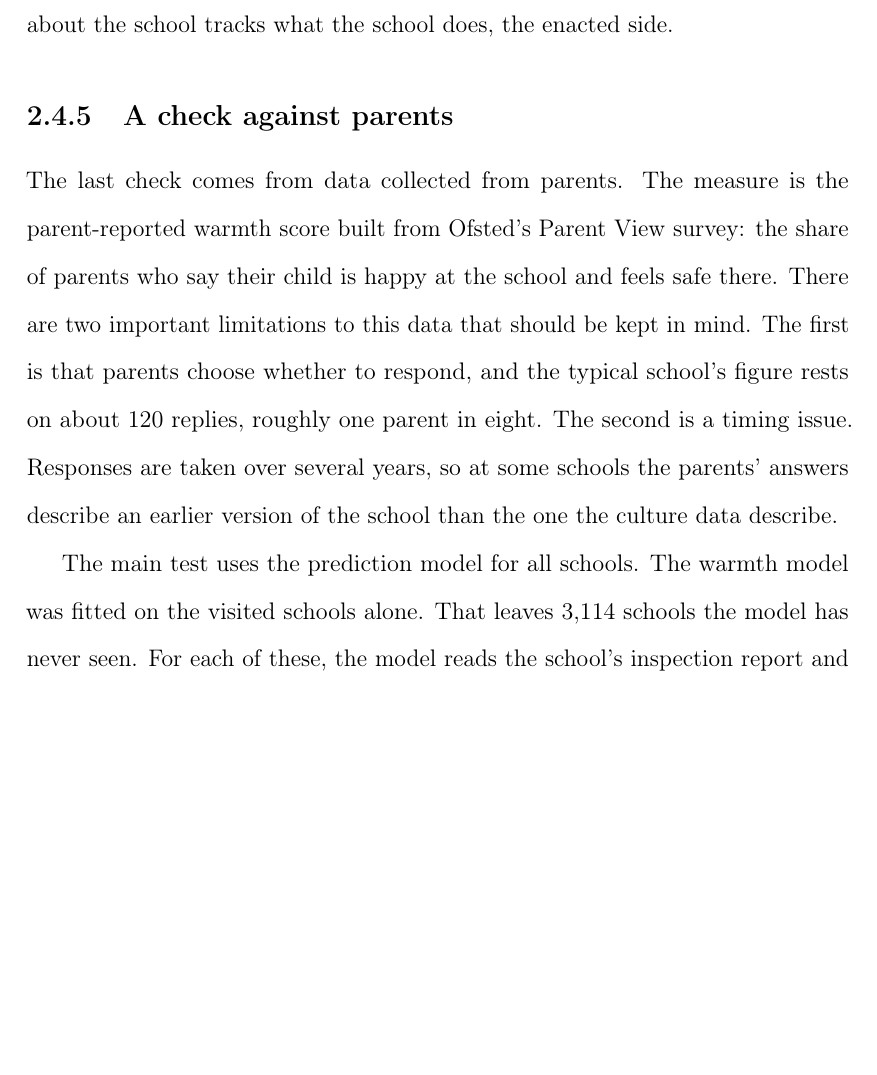
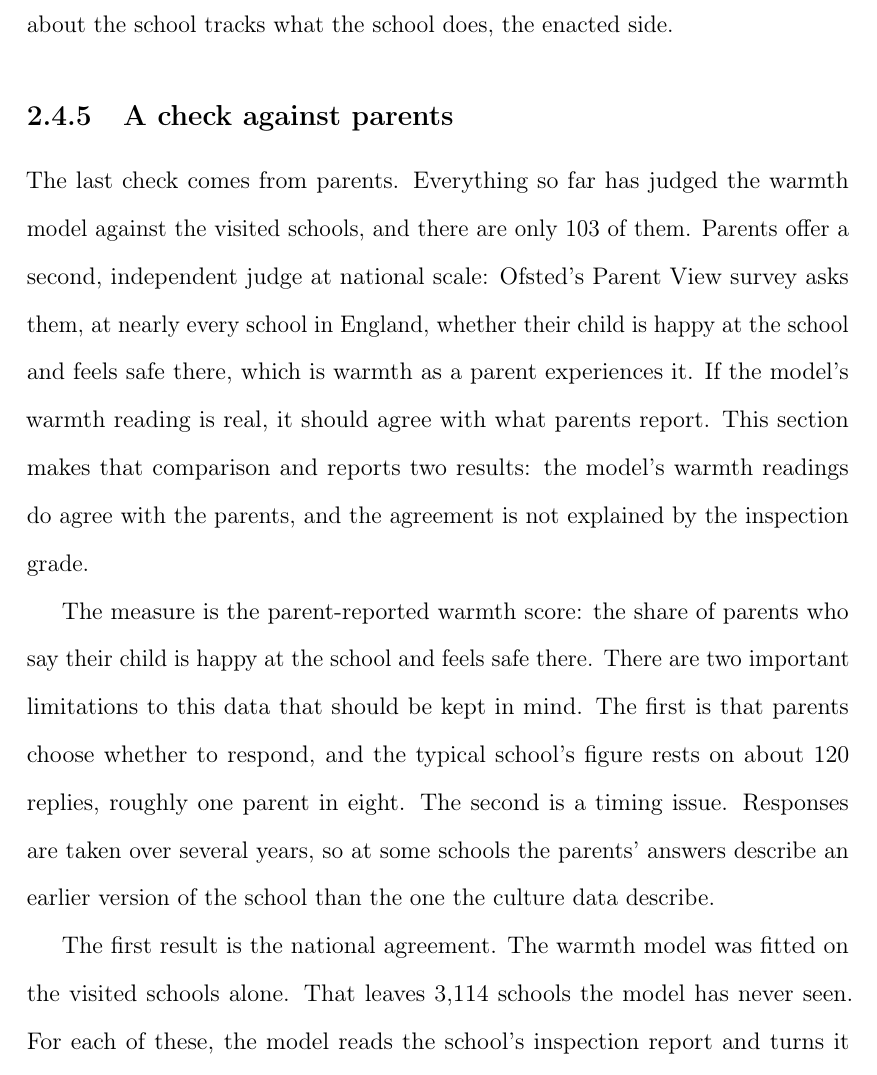
Before and after one commit to damianpphelan-cmd/phd-thesis-overleaf, a LaTeX thesis (main.tex, which reads chapters/02_paper1.tex): part of page 61 of 174, cut so that both start at the same text, the shorter picture padded with empty space. Compiled offline with pdfLaTeX.

Commit message:
Motivate and signpost the parent check

```diff
--- a/chapters/02_paper1.tex
+++ b/chapters/02_paper1.tex
@@ -835,16 +835,15 @@ The inspection report seems to show the opposite result. Its text relates to the
 \subsection{A check against parents}
 \label{sec:p1_pv}
 
-The last check comes from data collected from parents. The measure is the parent-reported warmth
-score built from Ofsted's Parent View survey: the share of parents who say their child is happy at the school and
-feels safe there. There are two important limitations to this data that should be kept in mind.
+The last check comes from parents. Everything so far has judged the warmth model against the visited schools, and there are only 103 of them. Parents offer a second, independent judge at national scale: Ofsted's Parent View survey asks them, at nearly every school in England, whether their child is happy at the school and feels safe there, which is warmth as a parent experiences it. If the model's warmth reading is real, it should agree with what parents report. This section makes that comparison and reports two results: the model's warmth readings do agree with the parents, and the agreement is not explained by the inspection grade.
+
+The measure is the parent-reported warmth score: the share of parents who say their child is happy at the school and feels safe there. There are two important limitations to this data that should be kept in mind.
 The first is that parents choose whether to
 respond, and the typical school's figure rests on about 120 replies, roughly one parent in eight.
 The second is a timing issue. Responses are taken over several years, so at some schools the
 parents' answers describe an earlier version of the school than the one the culture data describe.
 
-The main test uses the prediction model for all schools. The warmth model was fitted on the
-visited schools alone. That leaves \PVPredWarmthN{} schools the model
+The first result is the national agreement. The warmth model was fitted on the visited schools alone. That leaves \PVPredWarmthN{} schools the model
 has never seen. For each of these, the model reads the school's inspection report and turns it
 into a predicted warmth score. Those predictions can then be set against what parents say.
 Across the \PVPredWarmthN{} schools, predicted warmth and parent-reported warmth correlate at $\PVPredWarmth$; \cref{fig:p1_pv} plots the two measures against each other. That agreement would be worthless if the model had been
```
Also changed, not shown: chapters/02_paper1.tex (3 more changed lines).
